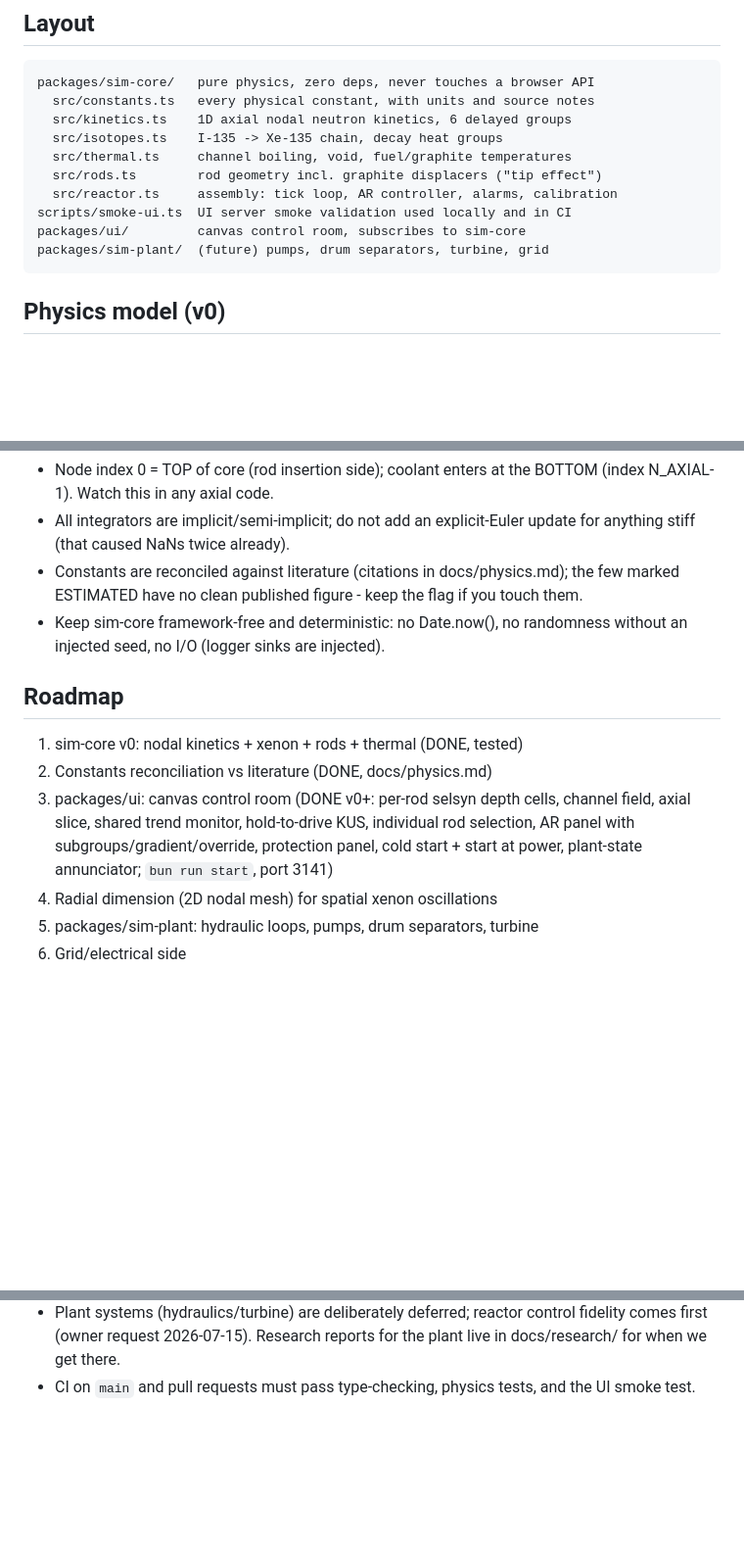
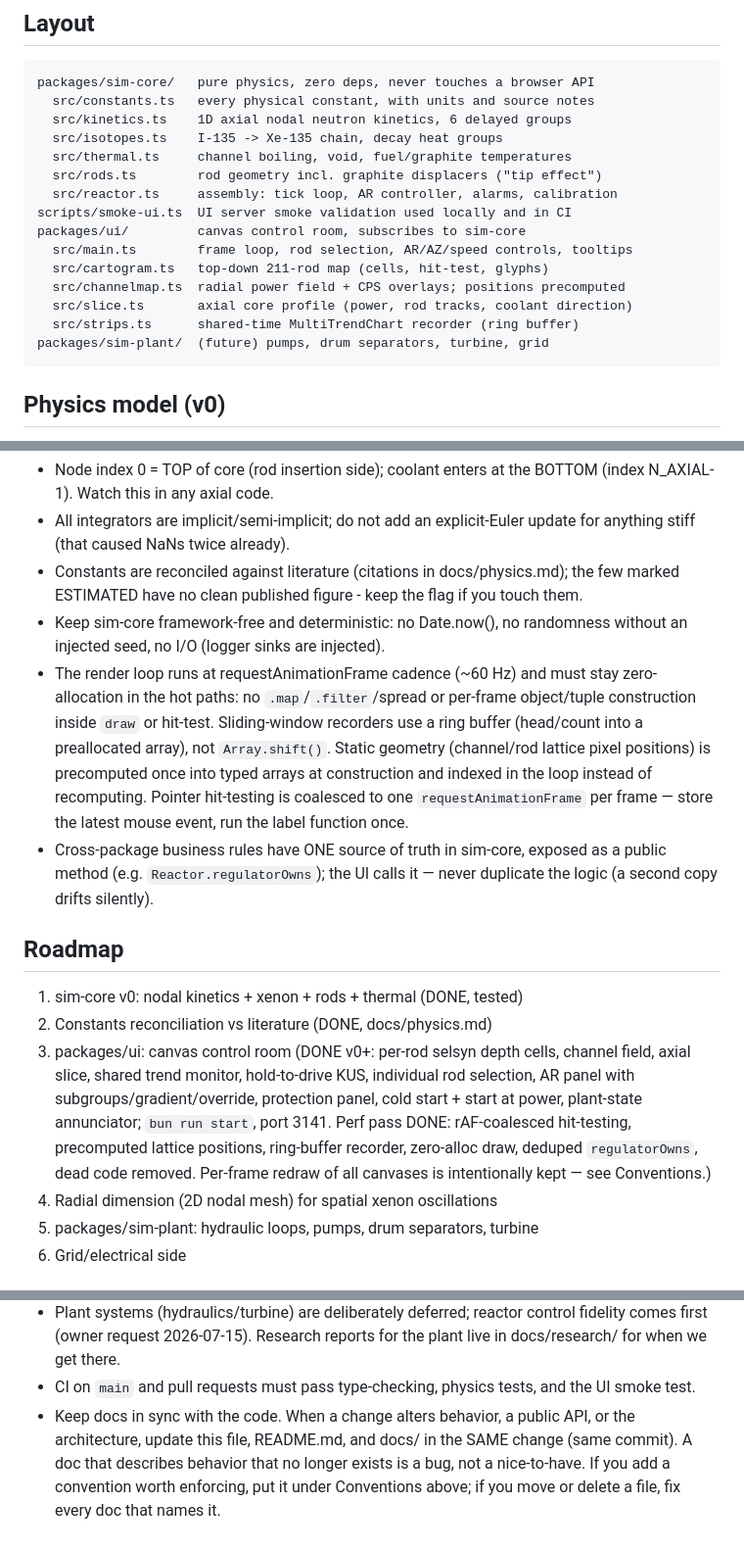
Before and after one commit to voidfreud/rbmk, a Markdown page: AGENTS.md, 3 parts joined by grey strips. Shown at 98% size. GitHub-like rendering; blank space fills up the shorter version.

Commit message:
docs: sync AGENTS.md/README with UI perf pass, require docs-in-sync
- AGENTS.md Layout: list UI source files (main/cartogram/channelmap/slice/strips)
- AGENTS.md Conventions: document 60 Hz zero-alloc render loop (rAF hit-testing,
  precomputed typed-array positions, ring-buffer recorder), single-source-of-truth
  rule for cross-package business rules (Reactor.regulatorOwns)
- AGENTS.md Roadmap step 3: mark perf pass DONE
- AGENTS.md Working agreements: add docs-must-stay-in-sync rule (update this file,
  README, and docs/ in the same change as any behavioral/API/architectural change)
- README.md: add Performance section

````diff
--- a/AGENTS.md
+++ b/AGENTS.md
@@ -24,6 +24,11 @@ packages/sim-core/   pure physics, zero deps, never touches a browser API
   src/reactor.ts     assembly: tick loop, AR controller, alarms, calibration
 scripts/smoke-ui.ts  UI server smoke validation used locally and in CI
 packages/ui/         canvas control room, subscribes to sim-core
+  src/main.ts        frame loop, rod selection, AR/AZ/speed controls, tooltips
+  src/cartogram.ts   top-down 211-rod map (cells, hit-test, glyphs)
+  src/channelmap.ts  radial power field + CPS overlays; positions precomputed
+  src/slice.ts       axial core profile (power, rod tracks, coolant direction)
+  src/strips.ts      shared-time MultiTrendChart recorder (ring buffer)
 packages/sim-plant/  (future) pumps, drum separators, turbine, grid
 ```
 
@@ -65,6 +70,18 @@ packages/sim-plant/  (future) pumps, drum separators, turbine, grid
   you touch them.
 - Keep sim-core framework-free and deterministic: no Date.now(), no
   randomness without an injected seed, no I/O (logger sinks are injected).
+- The render loop runs at requestAnimationFrame cadence (~60 Hz) and must
+  stay zero-allocation in the hot paths: no `.map`/`.filter`/spread or
+  per-frame object/tuple construction inside `draw` or hit-test.
+  Sliding-window recorders use a ring buffer (head/count into a
+  preallocated array), not `Array.shift()`. Static geometry (channel/rod
+  lattice pixel positions) is precomputed once into typed arrays at
+  construction and indexed in the loop instead of recomputing. Pointer
+  hit-testing is coalesced to one `requestAnimationFrame` per frame —
+  store the latest mouse event, run the label function once.
+- Cross-package business rules have ONE source of truth in sim-core,
+  exposed as a public method (e.g. `Reactor.regulatorOwns`); the UI calls
+  it — never duplicate the logic (a second copy drifts silently).
 
 ## Roadmap
 
@@ -74,7 +91,11 @@ packages/sim-plant/  (future) pumps, drum separators, turbine, grid
    channel field, axial slice, shared trend monitor, hold-to-drive KUS,
    individual rod selection, AR panel with
    subgroups/gradient/override, protection panel, cold start + start at
-   power, plant-state annunciator; `bun run start`, port 3141)
+   power, plant-state annunciator; `bun run start`, port 3141. Perf pass
+   DONE: rAF-coalesced hit-testing, precomputed lattice positions,
+   ring-buffer recorder, zero-alloc draw, deduped `regulatorOwns`, dead
+   code removed. Per-frame redraw of all canvases is intentionally kept
+   — see Conventions.)
 4. Radial dimension (2D nodal mesh) for spatial xenon oscillations
 5. packages/sim-plant: hydraulic loops, pumps, drum separators, turbine
 6. Grid/electrical side
@@ -95,3 +116,9 @@ packages/sim-plant/  (future) pumps, drum separators, turbine, grid
   reports for the plant live in docs/research/ for when we get there.
 - CI on `main` and pull requests must pass type-checking, physics tests,
   and the UI smoke test.
+- Keep docs in sync with the code. When a change alters behavior, a public
+  API, or the architecture, update this file, README.md, and docs/ in the
+  SAME change (same commit). A doc that describes behavior that no longer
+  exists is a bug, not a nice-to-have. If you add a convention worth
+  enforcing, put it under Conventions above; if you move or delete a file,
+  fix every doc that names it.
````
Also changed, not shown: README.md (+11 -0 lines).
